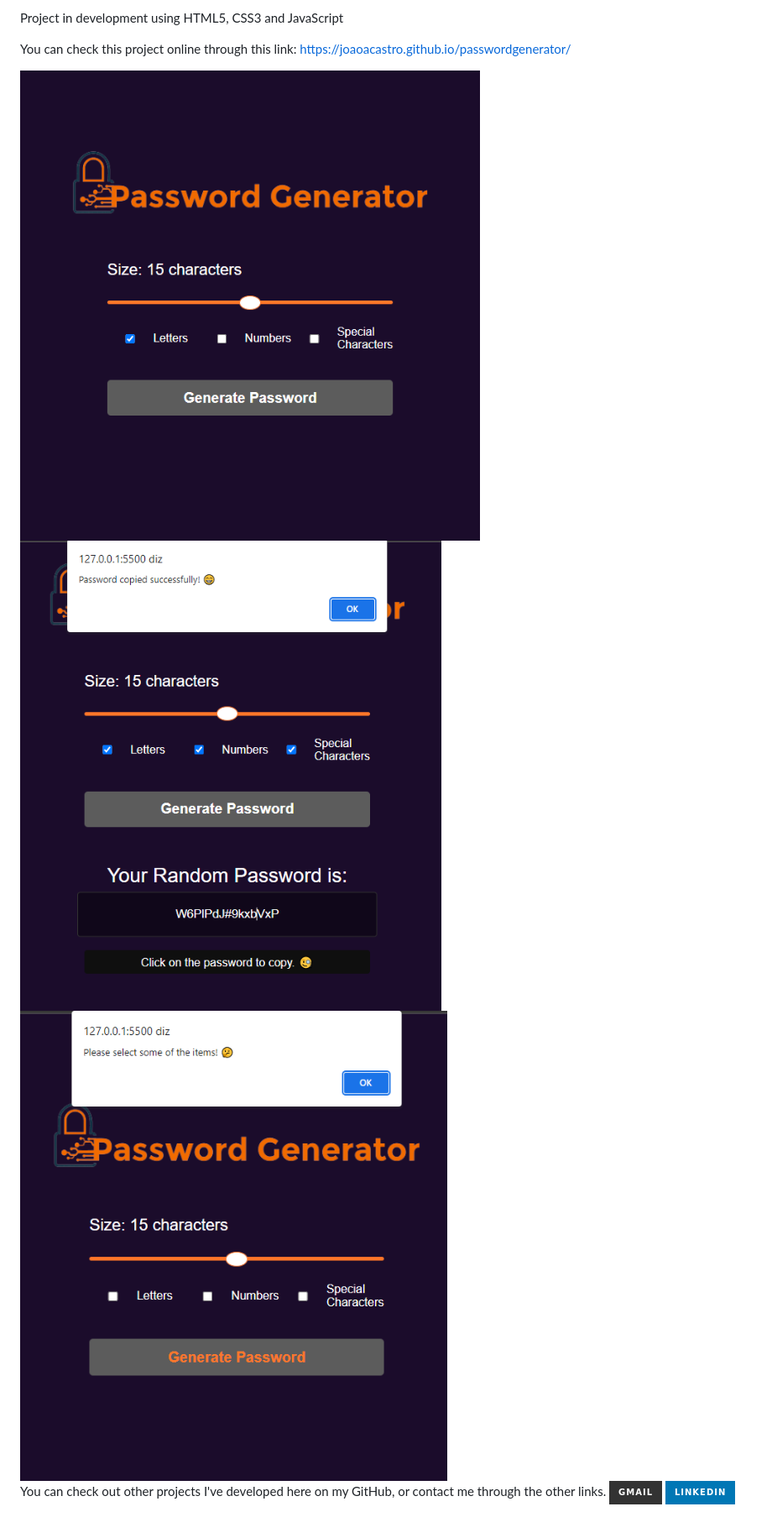
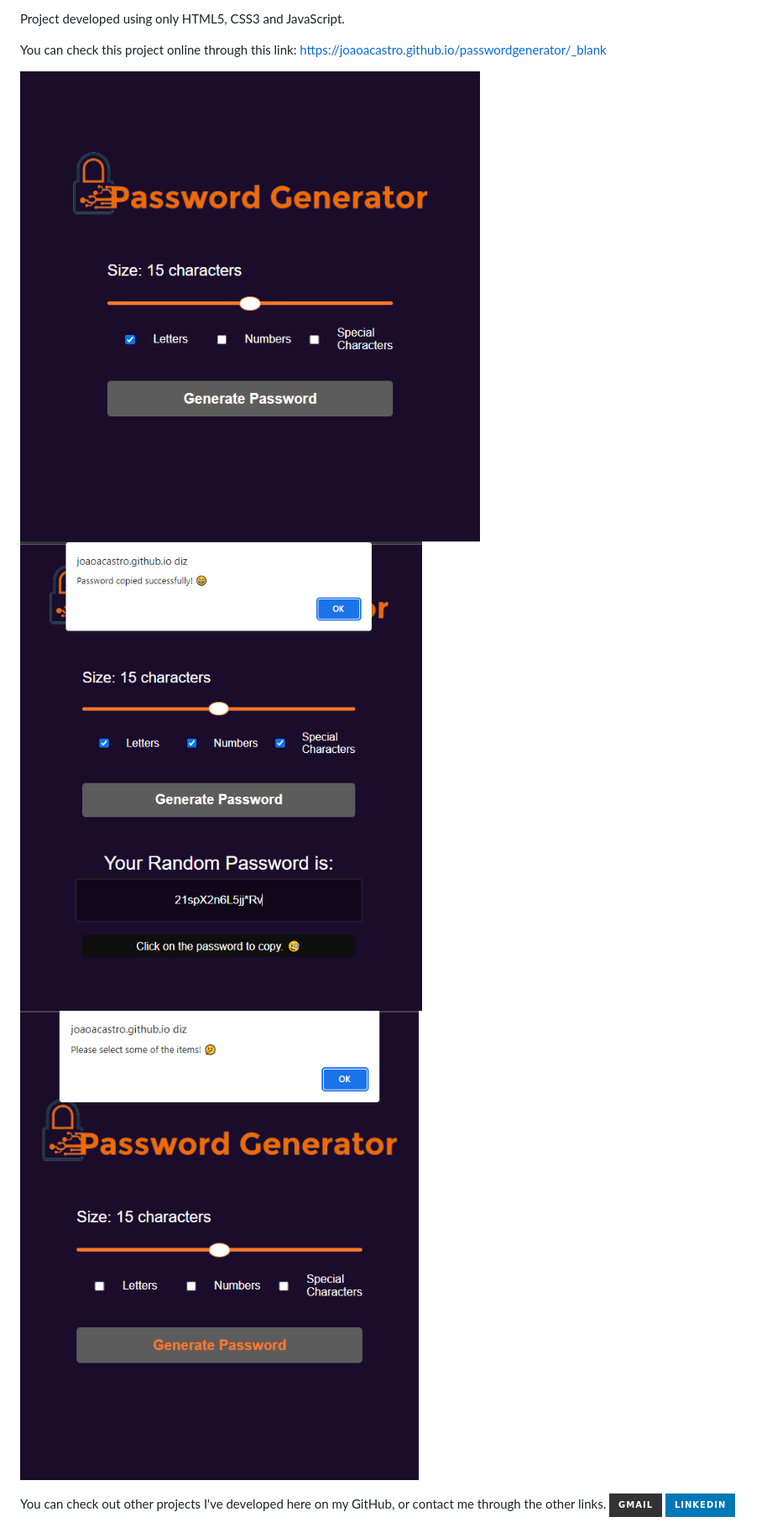
Before and after one commit to joaoacastro/passwordgenerator, a Markdown page: README.md, the part around the change. Shown: that part at 84% size. Rendered like a GitHub page; pictures changed too: assets/prtscrn_2.png, assets/prtscrn_err.png; badges without logos.

Commit message:
update script

```diff
--- a/README.md
+++ b/README.md
@@ -1,9 +1,8 @@
-Project in development using HTML5, CSS3 and JavaScript
+Project developed using only HTML5, CSS3 and JavaScript.
 
-You can check this project online through this link: https://joaoacastro.github.io/passwordgenerator/
+You can check this project online through this link: https://joaoacastro.github.io/passwordgenerator/_blank
 
-<img width="400em" src="./assets/prtscrn.png">
-<img width="400em" src="./assets/prtscrn_2.png">
+<img width="400em" src="./assets/prtscrn.png"> <img width="400em" src="./assets/prtscrn_2.png">
 <img width="400em" src="./assets/prtscrn_err.png">
 
 You can check out other projects I've developed here on my GitHub, or contact me through the other links.
```
Also changed, not shown: 1 other file.
